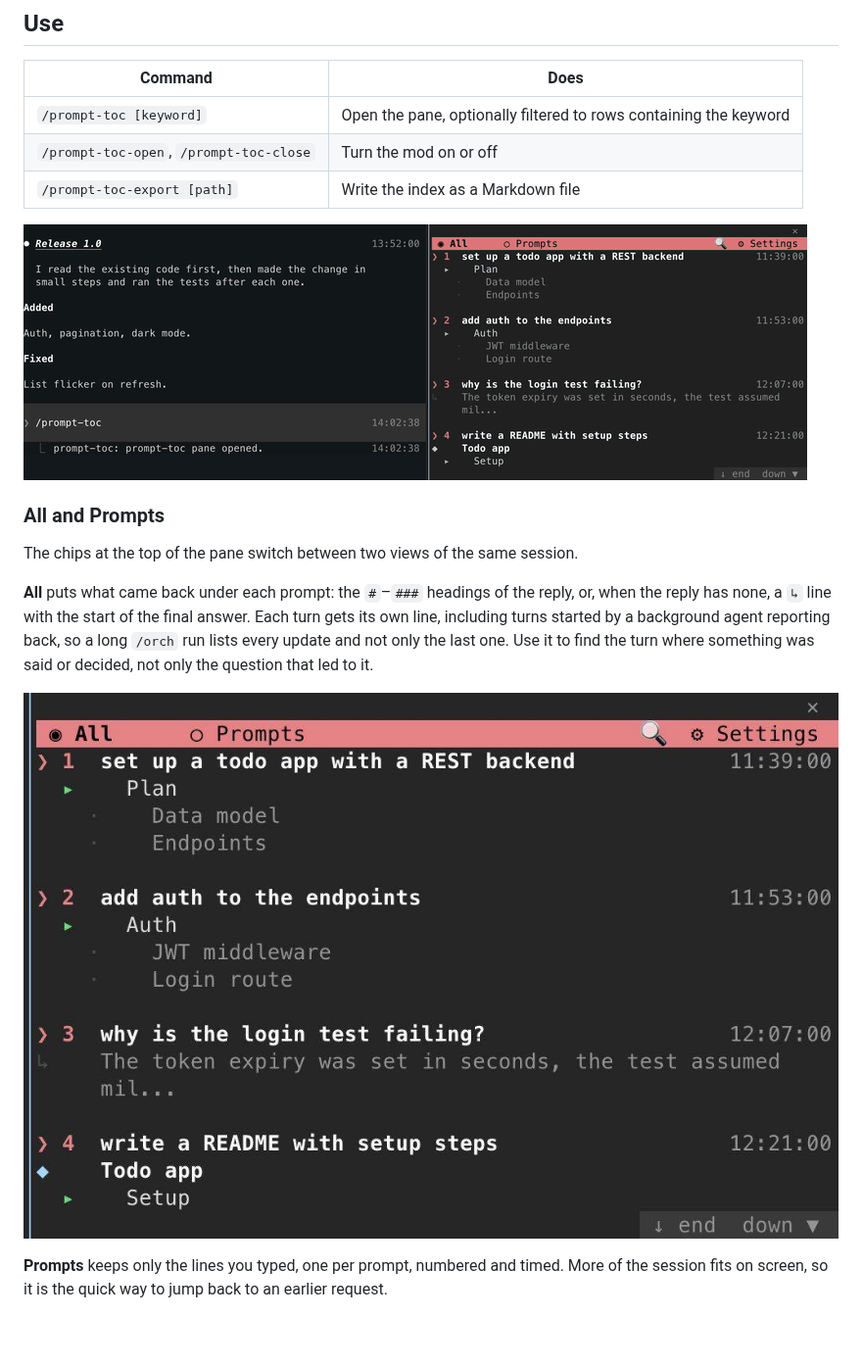
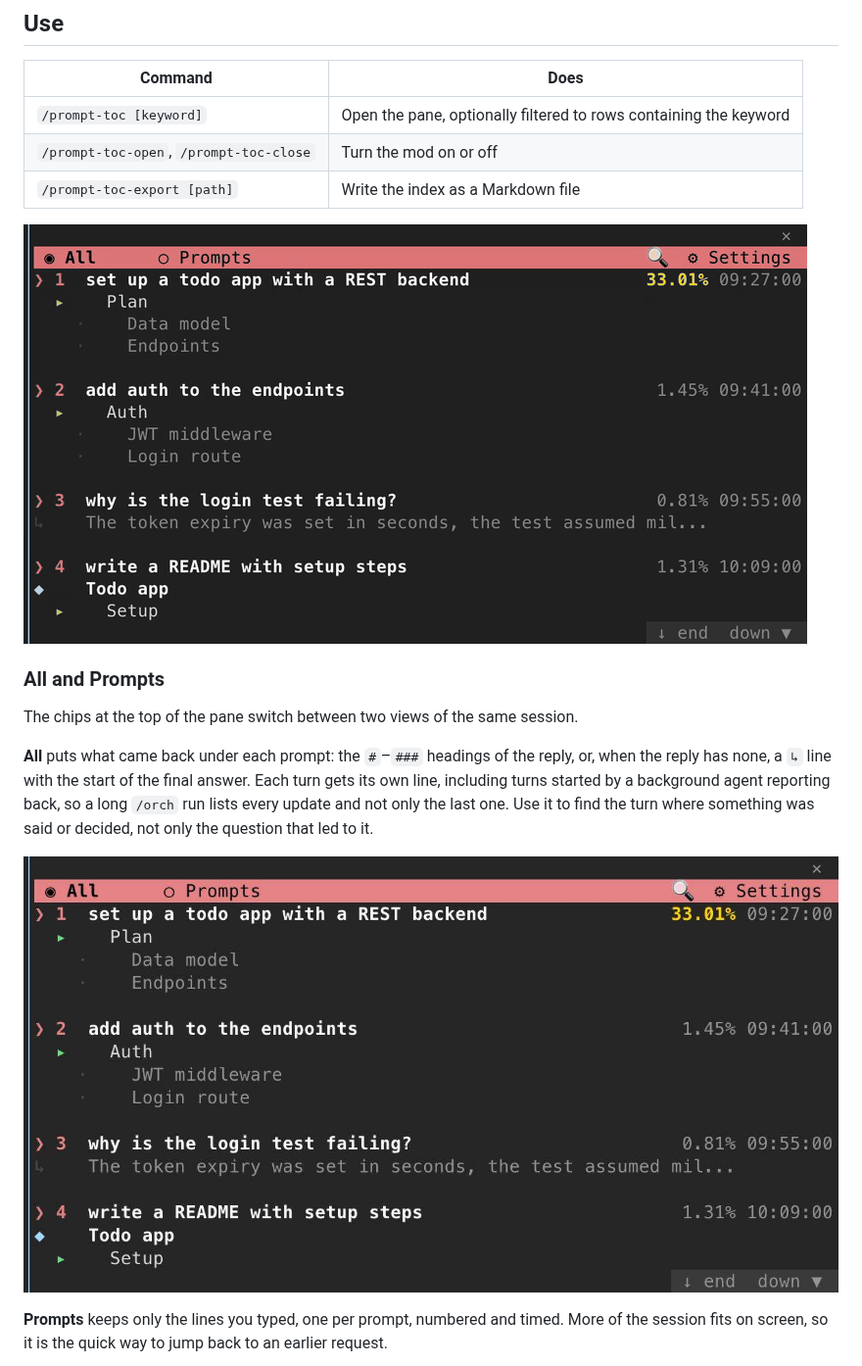
Before and after one commit to weskao/weskao-agent-plugins, a Markdown page: plugins/prompt-toc/README.md, the part around one of its changes. Shown at 98% size. Rendered like a GitHub page; pictures changed too: assets/prompt-toc/demo.gif, assets/prompt-toc/pane-all.jpeg; blank space fills up the shorter version.

Commit message:
docs(prompt-toc): refresh demo and screenshots to show per-prompt cost share

```diff
--- a/plugins/prompt-toc/README.md
+++ b/plugins/prompt-toc/README.md
@@ -19,7 +19,7 @@ Needs Claude Code 2.1.287 or later (mods load by default) and `python3` on `PATH
 | `/prompt-toc-open`, `/prompt-toc-close` | Turn the mod on or off |
 | `/prompt-toc-export [path]` | Write the index as a Markdown file |
 
-![prompt-toc demo: click a prompt in the side pane and the transcript scrolls to it](https://raw.githubusercontent.com/weskao/weskao-agent-plugins/main/assets/prompt-toc/demo.gif?v=3)
+![prompt-toc demo: click a prompt in the side pane and the transcript scrolls to it](https://raw.githubusercontent.com/weskao/weskao-agent-plugins/main/assets/prompt-toc/demo.gif?v=4)
 
 ### All and Prompts
 
@@ -27,7 +27,7 @@ The chips at the top of the pane switch between two views of the same session.
 
 **All** puts what came back under each prompt: the `#`–`###` headings of the reply, or, when the reply has none, a `↳` line with the start of the final answer. Each turn gets its own line, including turns started by a background agent reporting back, so a long `/orch` run lists every update and not only the last one. Use it to find the turn where something was said or decided, not only the question that led to it.
 
-![The All view: each prompt with a ↳ preview of its reply](https://raw.githubusercontent.com/weskao/weskao-agent-plugins/main/assets/prompt-toc/pane-all.jpeg)
+![The All view: each prompt with a ↳ preview of its reply](https://raw.githubusercontent.com/weskao/weskao-agent-plugins/main/assets/prompt-toc/pane-all.jpeg?v=2)
 
 **Prompts** keeps only the lines you typed, one per prompt, numbered and timed. More of the session fits on screen, so it is the quick way to jump back to an earlier request.
 
```
Also changed, not shown: other parts of plugins/prompt-toc/README.md (+1 -1 lines), assets/prompt-toc/pane-prompts.jpeg, 1 other file.
